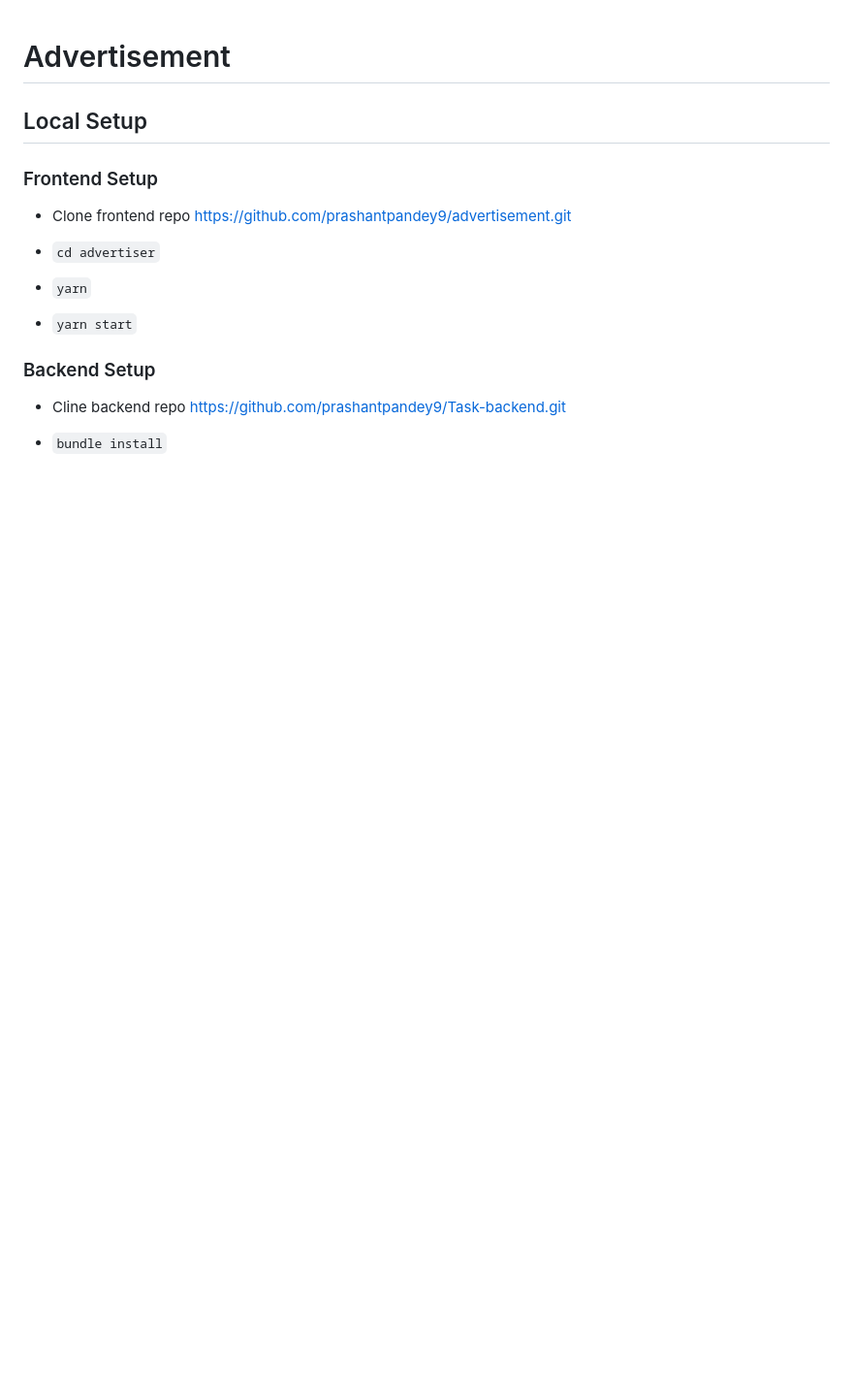
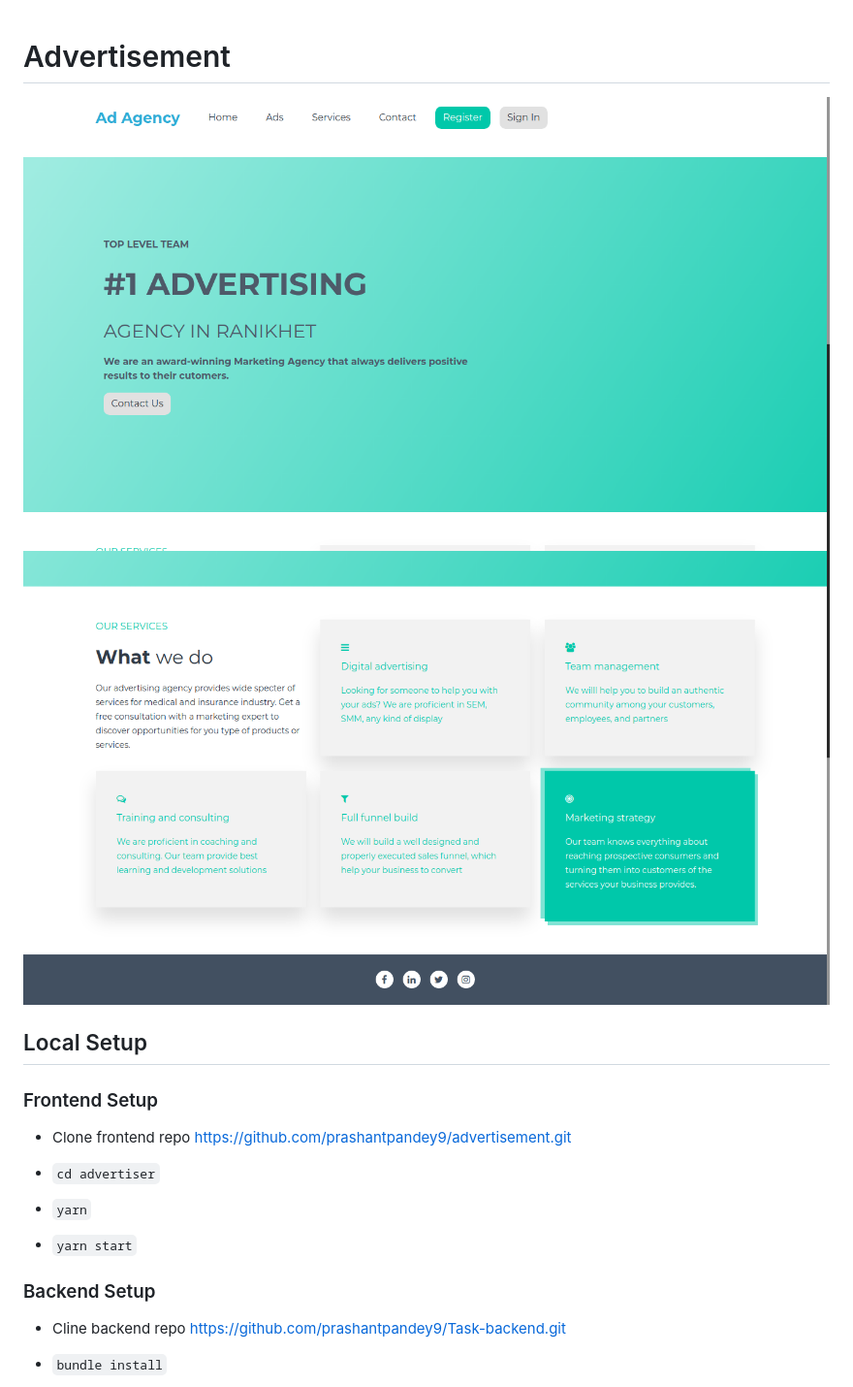
Before and after one commit to prashantpandey9/advertisement, a Markdown page: README.md, the part around the change. Shown: that part at 97% size. Drawn GitHub-style; pictures changed too: 1.png (added), 2.png (added); blank space fills up the shorter version.

Commit message:
added photos

```diff
--- a/README.md
+++ b/README.md
@@ -1,5 +1,6 @@
 # Advertisement
-
+![Home](1.png)
+![Home](2.png)
 ## Local Setup
 
 ### Frontend Setup
```
